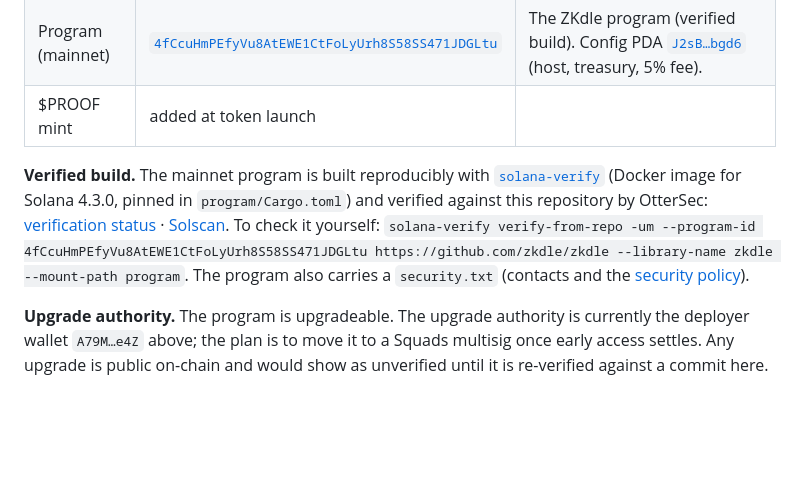
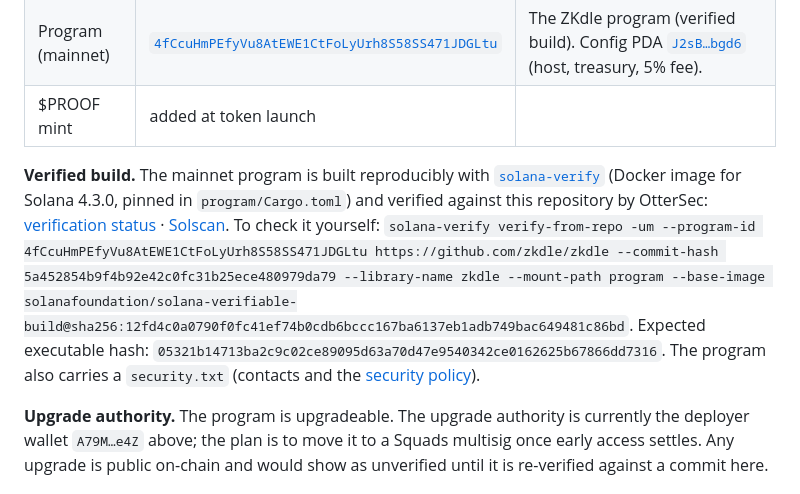
Before and after one commit to zkdle/zkdle, a Markdown page: README.md, the part around the change. GitHub-like rendering; blank space fills up the shorter version.

Commit message:
docs: full verify command

```diff
--- a/README.md
+++ b/README.md
@@ -152,7 +152,7 @@ Still trusted: the server knows the answers (it builds the proofs) and could lea
 | Program (mainnet) | [`4fCcuHmPEfyVu8AtEWE1CtFoLyUrh8S58SS471JDGLtu`](https://solscan.io/account/4fCcuHmPEfyVu8AtEWE1CtFoLyUrh8S58SS471JDGLtu) | The ZKdle program (verified build). Config PDA [`J2sB…bgd6`](https://solscan.io/account/J2sBh74Fma5NBEeqwdsJKLcSswqsVM36DjFfLpnSbgd6) (host, treasury, 5% fee). |
 | $PROOF mint | added at token launch | |
 
-**Verified build.** The mainnet program is built reproducibly with [`solana-verify`](https://github.com/Ellipsis-Labs/solana-verifiable-build) (Docker image for Solana 4.3.0, pinned in `program/Cargo.toml`) and verified against this repository by OtterSec: [verification status](https://verify.osec.io/status/4fCcuHmPEfyVu8AtEWE1CtFoLyUrh8S58SS471JDGLtu) · [Solscan](https://solscan.io/account/4fCcuHmPEfyVu8AtEWE1CtFoLyUrh8S58SS471JDGLtu#security). To check it yourself: `solana-verify verify-from-repo -um --program-id 4fCcuHmPEfyVu8AtEWE1CtFoLyUrh8S58SS471JDGLtu https://github.com/zkdle/zkdle --library-name zkdle --mount-path program`. The program also carries a `security.txt` (contacts and the [security policy](SECURITY.md)).
+**Verified build.** The mainnet program is built reproducibly with [`solana-verify`](https://github.com/Ellipsis-Labs/solana-verifiable-build) (Docker image for Solana 4.3.0, pinned in `program/Cargo.toml`) and verified against this repository by OtterSec: [verification status](https://verify.osec.io/status/4fCcuHmPEfyVu8AtEWE1CtFoLyUrh8S58SS471JDGLtu) · [Solscan](https://solscan.io/account/4fCcuHmPEfyVu8AtEWE1CtFoLyUrh8S58SS471JDGLtu#security). To check it yourself: `solana-verify verify-from-repo -um --program-id 4fCcuHmPEfyVu8AtEWE1CtFoLyUrh8S58SS471JDGLtu https://github.com/zkdle/zkdle --commit-hash 5a452854b9f4b92e42c0fc31b25ece480979da79 --library-name zkdle --mount-path program --base-image solanafoundation/solana-verifiable-build@sha256:12fd4c0a0790f0fc41ef74b0cdb6bccc167ba6137eb1adb749bac649481c86bd`. Expected executable hash: `05321b14713ba2c9c02ce89095d63a70d47e9540342ce0162625b67866dd7316`. The program also carries a `security.txt` (contacts and the [security policy](SECURITY.md)).
 
 **Upgrade authority.** The program is upgradeable. The upgrade authority is currently the deployer wallet `A79M…e4Z` above; the plan is to move it to a Squads multisig once early access settles. Any upgrade is public on-chain and would show as unverified until it is re-verified against a commit here.
 
```
